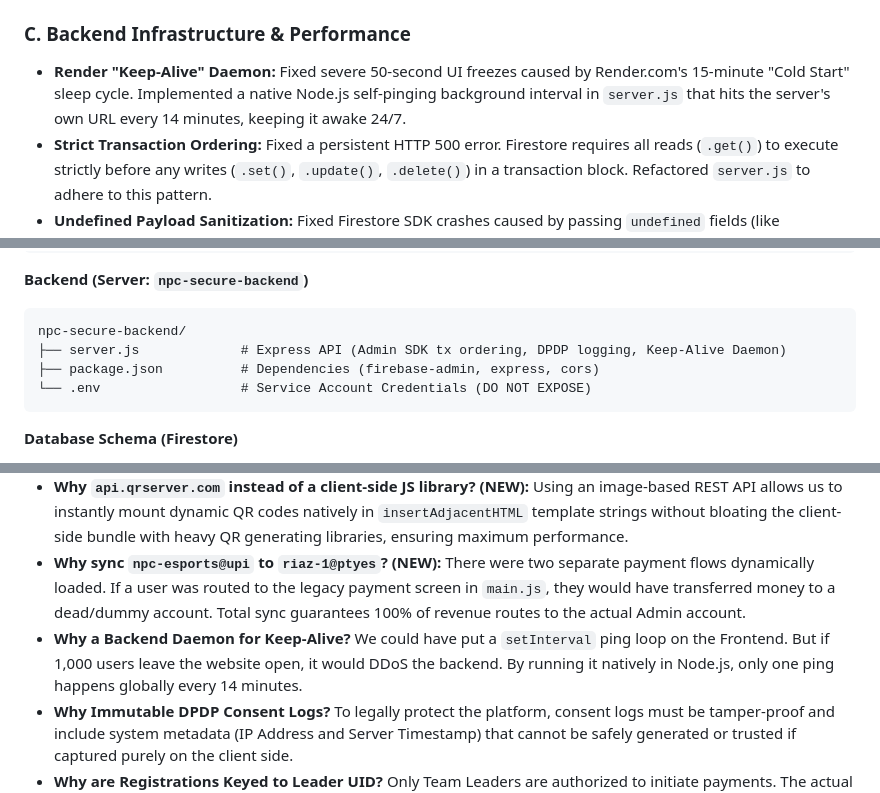
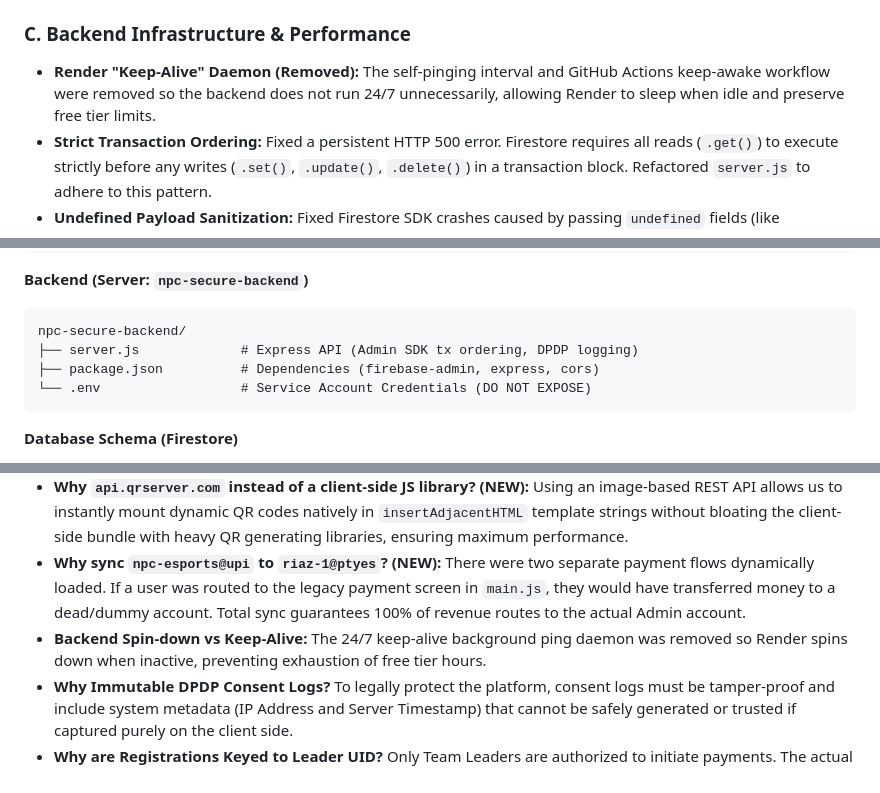
Before and after one commit to DUDE069/tournament, a Markdown page: master_walkthrough.md, 3 parts joined by grey strips. GitHub-like rendering.

Commit message:
docs: document removal of 24/7 backend keep-alive system

````diff
--- a/master_walkthrough.md
+++ b/master_walkthrough.md
@@ -15,7 +15,7 @@ The following critical infrastructure features and bug fixes have been successfu
 * **Immutable Backend Logging:** Built `POST /api/consent/record` on the Express backend. It utilizes a Firestore Transaction to permanently lock in the `userId`, `ip_address`, `user_agent`, `policy_version`, and a tamper-proof server-side timestamp into a new `consent_logs` collection.
 
 ### C. Backend Infrastructure & Performance
-* **Render "Keep-Alive" Daemon:** Fixed severe 50-second UI freezes caused by Render.com's 15-minute "Cold Start" sleep cycle. Implemented a native Node.js self-pinging background interval in `server.js` that hits the server's own URL every 14 minutes, keeping it awake 24/7.
+* **Render "Keep-Alive" Daemon (Removed):** The self-pinging interval and GitHub Actions keep-awake workflow were removed so the backend does not run 24/7 unnecessarily, allowing Render to sleep when idle and preserve free tier limits.
 * **Strict Transaction Ordering:** Fixed a persistent HTTP 500 error. Firestore requires all reads (`.get()`) to execute strictly before any writes (`.set()`, `.update()`, `.delete()`) in a transaction block. Refactored `server.js` to adhere to this pattern.
 * **Undefined Payload Sanitization:** Fixed Firestore SDK crashes caused by passing `undefined` fields (like `leaderEmail`). Added sanitization logic to fallback to empty strings (`""`) before pushing payloads.
 
@@ -63,7 +63,7 @@ esports-tournament/
 **Backend (Server: `npc-secure-backend`)**
 ```text
 npc-secure-backend/
-├── server.js             # Express API (Admin SDK tx ordering, DPDP logging, Keep-Alive Daemon)
+├── server.js             # Express API (Admin SDK tx ordering, DPDP logging)
 ├── package.json          # Dependencies (firebase-admin, express, cors)
 └── .env                  # Service Account Credentials (DO NOT EXPOSE)
 ```
@@ -83,7 +83,7 @@ npc-secure-backend/
 * **Why split Behavioral Tracking from the 5-Step Checklist? (NEW):** We created a separate "Live Payment Status" line (Tracking `processing payment` and `needs to pay`) independent of the 5-step Application Progress checklist. This allows admins to monitor user drop-off behavior without altering or breaking the strictly guarded "Approved -> Paid -> Verified" state logic required by the backend.
 * **Why `api.qrserver.com` instead of a client-side JS library? (NEW):** Using an image-based REST API allows us to instantly mount dynamic QR codes natively in `insertAdjacentHTML` template strings without bloating the client-side bundle with heavy QR generating libraries, ensuring maximum performance.
 * **Why sync `npc-esports@upi` to `riaz-1@ptyes`? (NEW):** There were two separate payment flows dynamically loaded. If a user was routed to the legacy payment screen in `main.js`, they would have transferred money to a dead/dummy account. Total sync guarantees 100% of revenue routes to the actual Admin account.
-* **Why a Backend Daemon for Keep-Alive?** We could have put a `setInterval` ping loop on the Frontend. But if 1,000 users leave the website open, it would DDoS the backend. By running it natively in Node.js, only one ping happens globally every 14 minutes.
+* **Backend Spin-down vs Keep-Alive:** The 24/7 keep-alive background ping daemon was removed so Render spins down when inactive, preventing exhaustion of free tier hours.
 * **Why Immutable DPDP Consent Logs?** To legally protect the platform, consent logs must be tamper-proof and include system metadata (IP Address and Server Timestamp) that cannot be safely generated or trusted if captured purely on the client side.
 * **Why are Registrations Keyed to Leader UID?** Only Team Leaders are authorized to initiate payments. The actual registration belongs to the Leader. Teammates read this document using `array-contains` queries.
 
````
Also changed, not shown: other parts of master_walkthrough.md (+1 -1 lines).
